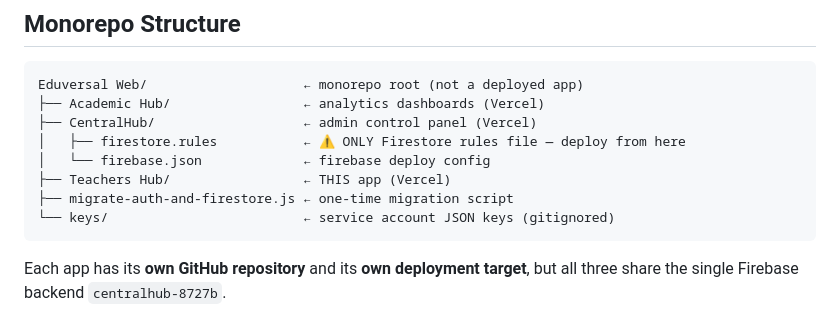
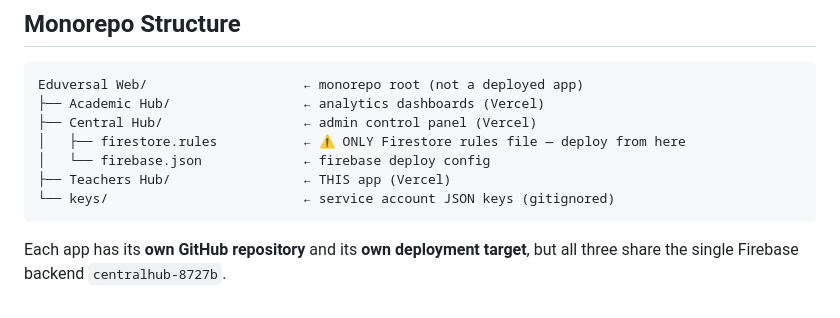
Before and after one commit to a-perdana/Teachers-Hub, a Markdown page: CLAUDE.md, the part around the change. Rendered like a GitHub page.

Commit message:
docs: fix monorepo structure in CLAUDE.md (remove migration script, fix dir name)

````diff
--- a/CLAUDE.md
+++ b/CLAUDE.md
@@ -13,11 +13,10 @@ Teachers Hub is a tool suite for Eduversal's teachers, academic coordinators, an
 ```
 Eduversal Web/                    ← monorepo root (not a deployed app)
 ├── Academic Hub/                 ← analytics dashboards (Vercel)
-├── CentralHub/                   ← admin control panel (Vercel)
+├── Central Hub/                  ← admin control panel (Vercel)
 │   ├── firestore.rules           ← ⚠️ ONLY Firestore rules file — deploy from here
 │   └── firebase.json             ← firebase deploy config
 ├── Teachers Hub/                 ← THIS app (Vercel)
-├── migrate-auth-and-firestore.js ← one-time migration script
 └── keys/                         ← service account JSON keys (gitignored)
 ```
 
````
